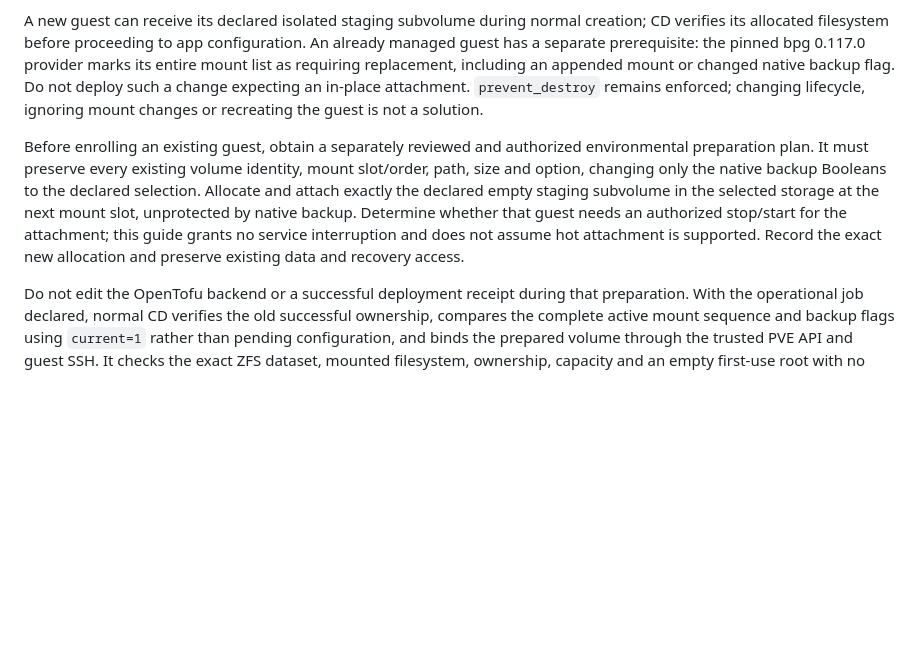
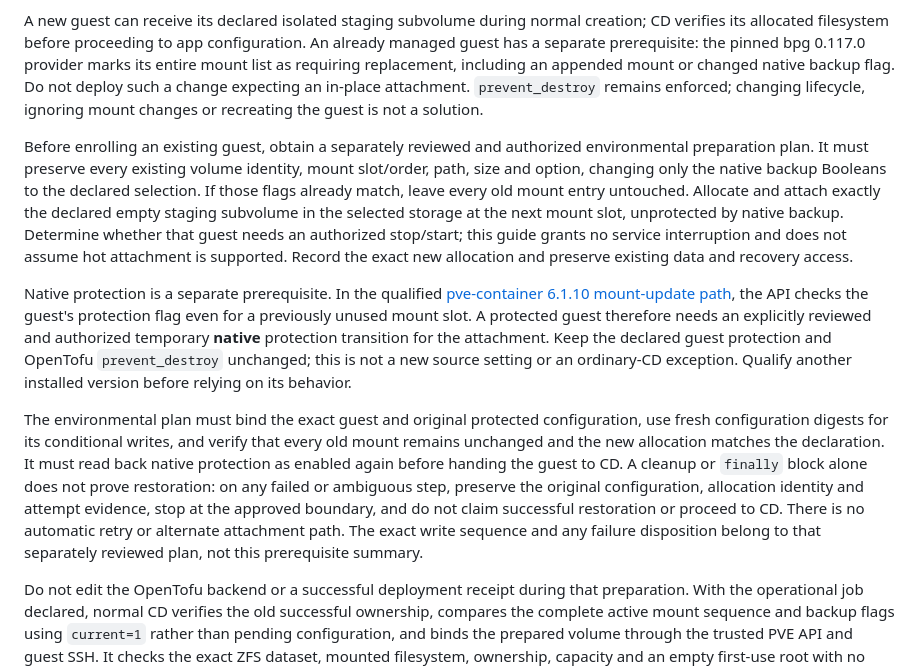
Before and after one commit to theaussiepom/homelab, a Markdown page: docs/backup/configure.md, the part around the change. Drawn GitHub-style; blank space fills up the shorter version.

Commit message:
Clarify native protection during PBS storage preparation

```diff
--- a/docs/backup/configure.md
+++ b/docs/backup/configure.md
@@ -22,7 +22,11 @@ Operational staging currently supports **ZFS-pool subvolumes only**. The authore
 
 A new guest can receive its declared isolated staging subvolume during normal creation; CD verifies its allocated filesystem before proceeding to app configuration. An already managed guest has a separate prerequisite: the pinned bpg 0.117.0 provider marks its entire mount list as requiring replacement, including an appended mount or changed native backup flag. Do not deploy such a change expecting an in-place attachment. `prevent_destroy` remains enforced; changing lifecycle, ignoring mount changes or recreating the guest is not a solution.
 
-Before enrolling an existing guest, obtain a separately reviewed and authorized environmental preparation plan. It must preserve every existing volume identity, mount slot/order, path, size and option, changing only the native backup Booleans to the declared selection. Allocate and attach exactly the declared empty staging subvolume in the selected storage at the next mount slot, unprotected by native backup. Determine whether that guest needs an authorized stop/start for the attachment; this guide grants no service interruption and does not assume hot attachment is supported. Record the exact new allocation and preserve existing data and recovery access.
+Before enrolling an existing guest, obtain a separately reviewed and authorized environmental preparation plan. It must preserve every existing volume identity, mount slot/order, path, size and option, changing only the native backup Booleans to the declared selection. If those flags already match, leave every old mount entry untouched. Allocate and attach exactly the declared empty staging subvolume in the selected storage at the next mount slot, unprotected by native backup. Determine whether that guest needs an authorized stop/start; this guide grants no service interruption and does not assume hot attachment is supported. Record the exact new allocation and preserve existing data and recovery access.
+
+Native protection is a separate prerequisite. In the qualified [pve-container 6.1.10 mount-update path](https://github.com/proxmox/pve-container/blob/5eb5574ee9158ac40a5230de2cf18d7d6345709f/src/PVE/LXC/Config.pm#L1344-L1349), the API checks the guest's protection flag even for a previously unused mount slot. A protected guest therefore needs an explicitly reviewed and authorized temporary **native** protection transition for the attachment. Keep the declared guest protection and OpenTofu `prevent_destroy` unchanged; this is not a new source setting or an ordinary-CD exception. Qualify another installed version before relying on its behavior.
+
+The environmental plan must bind the exact guest and original protected configuration, use fresh configuration digests for its conditional writes, and verify that every old mount remains unchanged and the new allocation matches the declaration. It must read back native protection as enabled again before handing the guest to CD. A cleanup or `finally` block alone does not prove restoration: on any failed or ambiguous step, preserve the original configuration, allocation identity and attempt evidence, stop at the approved boundary, and do not claim successful restoration or proceed to CD. There is no automatic retry or alternate attachment path. The exact write sequence and any failure disposition belong to that separately reviewed plan, not this prerequisite summary.
 
 Do not edit the OpenTofu backend or a successful deployment receipt during that preparation. With the operational job declared, normal CD verifies the old successful ownership, compares the complete active mount sequence and backup flags using `current=1` rather than pending configuration, and binds the prepared volume through the trusted PVE API and guest SSH. It checks the exact ZFS dataset, mounted filesystem, ownership, capacity and an empty first-use root with no descendant mounts. It admits only the declared backup flags and one appended staging mount; a matching pool prefix or directory name alone is insufficient. It then applies the reviewed saved plan, including a state-only reconciliation when native resource actions are already no-op. Only a genuinely completed ordinary deployment records the new backend generation. Later deployments preserve its owned private backup history and client identities. Client preparation without an operational job retains the existing refusal for changed mount drift.
 
```
